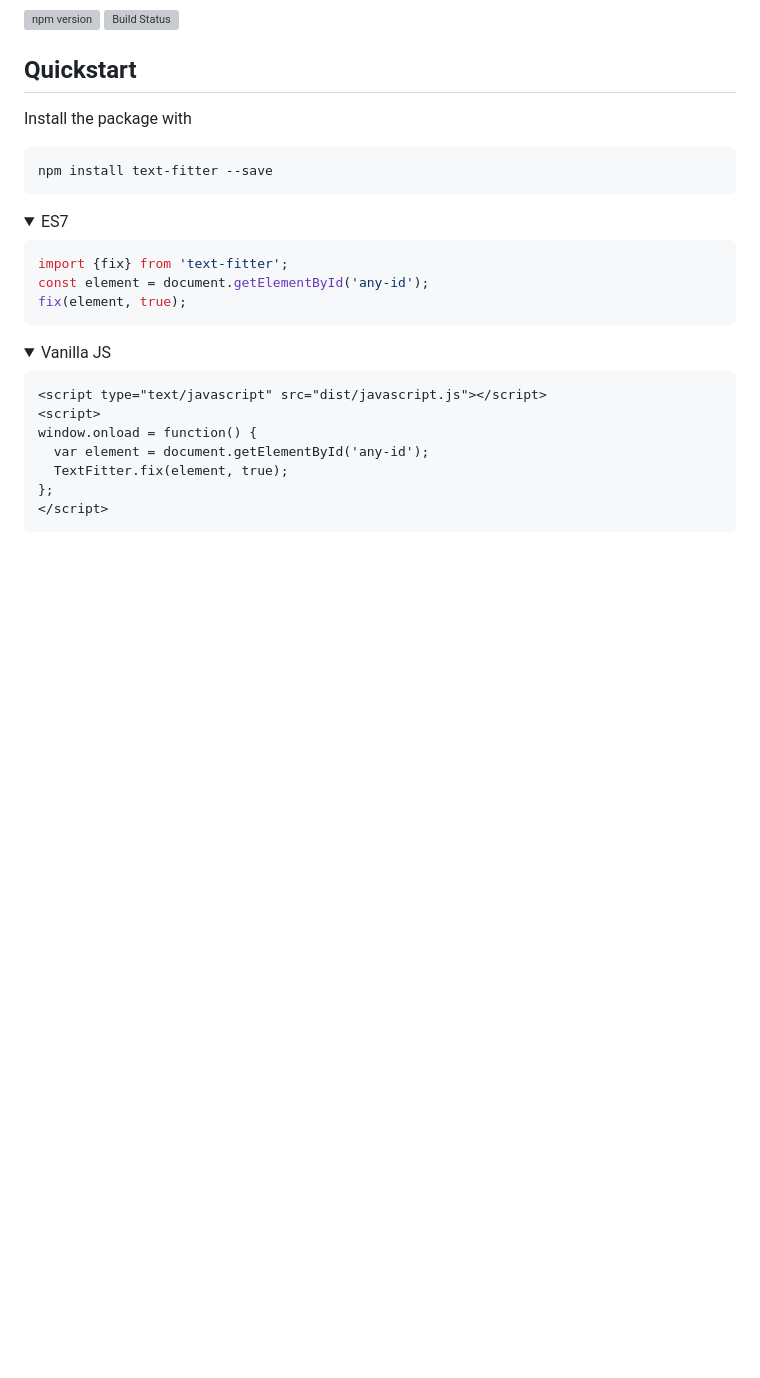
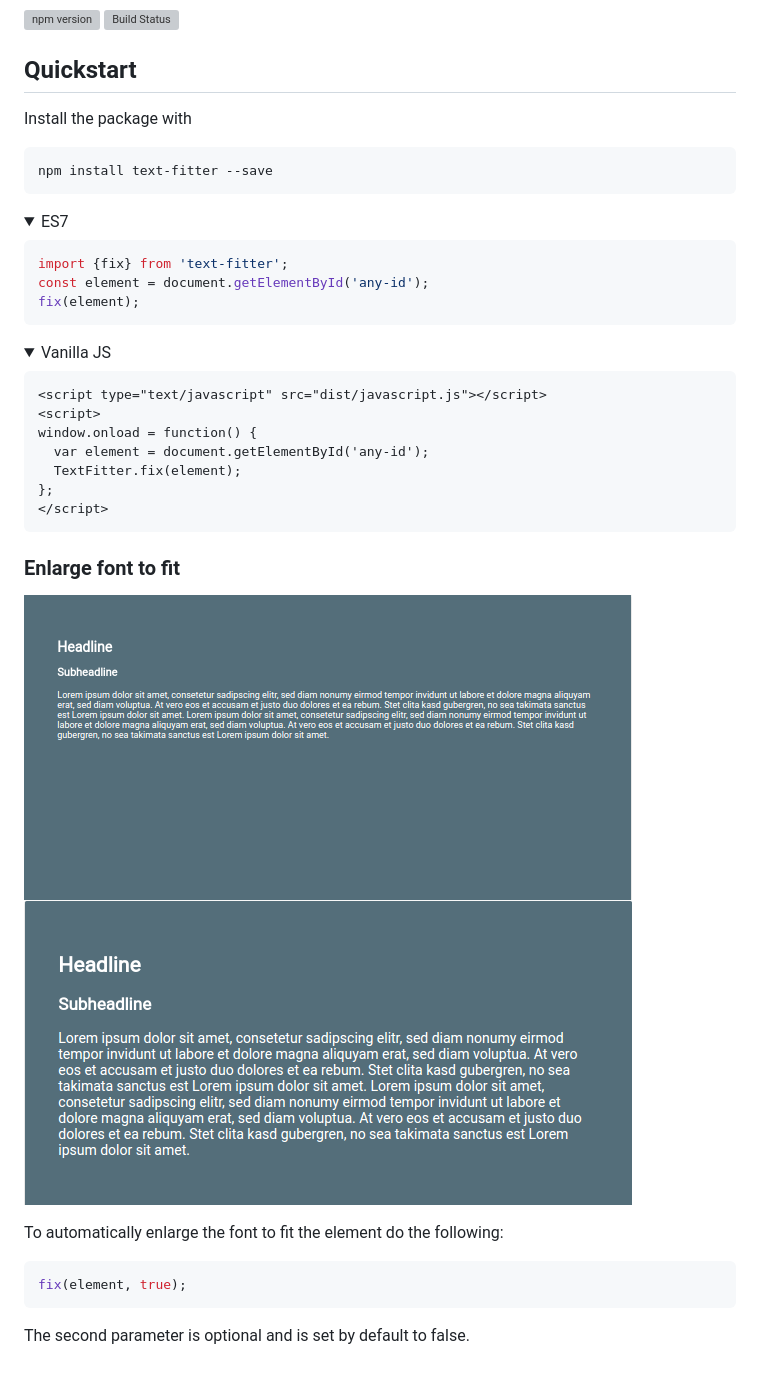
Before and after one commit to salomonelli/text-fitter, a Markdown page: README.md, the part around the change. GitHub-like rendering; pictures changed too: docs/enlarge_after.png (added), docs/enlarge_before.png (added); folded sections open; blank space fills up the shorter version; grey boxes are pictures that could not be loaded.

Commit message:
ADD howto auto enlarge

````diff
--- a/README.md
+++ b/README.md
@@ -17,7 +17,7 @@ npm install text-fitter --save
 ```javascript
 import {fix} from 'text-fitter';
 const element = document.getElementById('any-id');
-fix(element, true);
+fix(element);
 ```
 </details>
 
@@ -29,8 +29,21 @@ fix(element, true);
 <script>
 window.onload = function() {
   var element = document.getElementById('any-id');
-  TextFitter.fix(element, true);
+  TextFitter.fix(element);
 };
 </script>
 ```
 </details>
+
+
+### Enlarge font to fit
+
+<img src="docs/enlarge_before.png" /> <img src="docs/enlarge_after.png" />
+
+
+To automatically enlarge the font to fit the element do the following:
+```javascript
+fix(element, true);
+```
+
+The second parameter is optional and is set by default to false.
````
